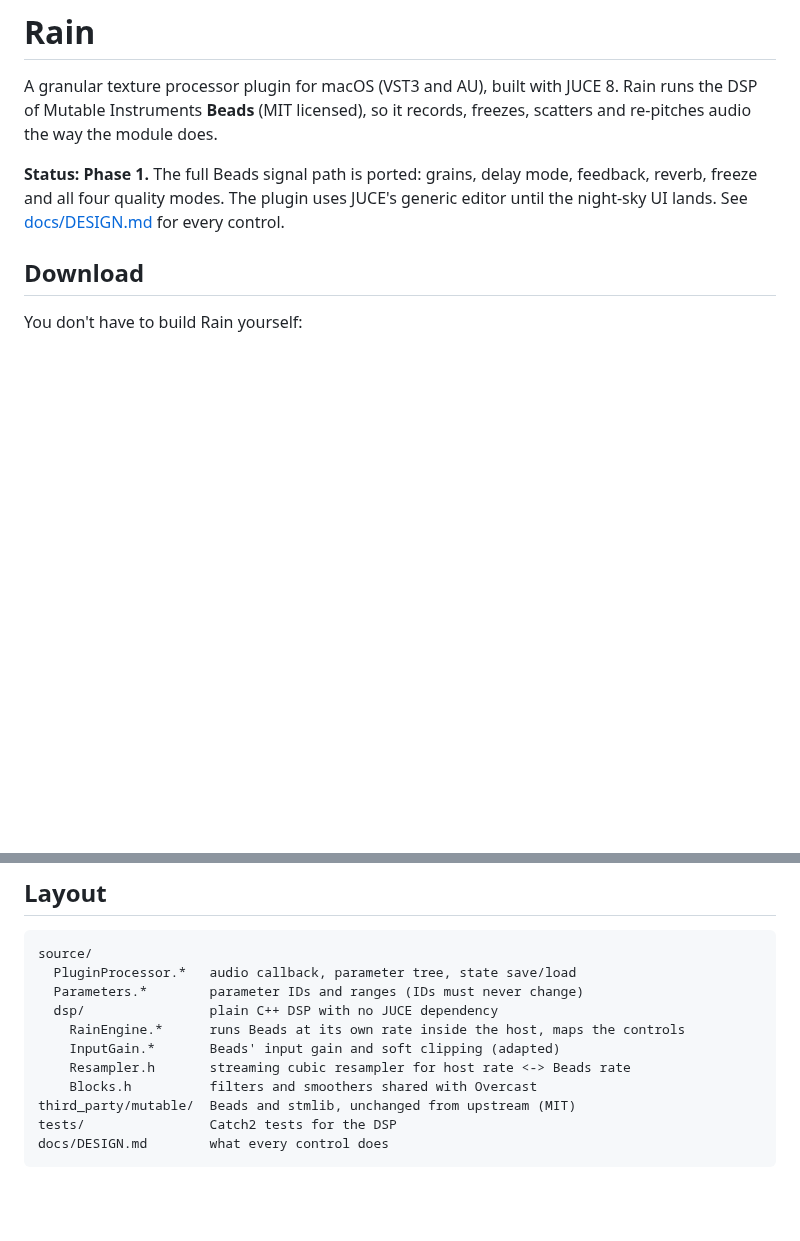
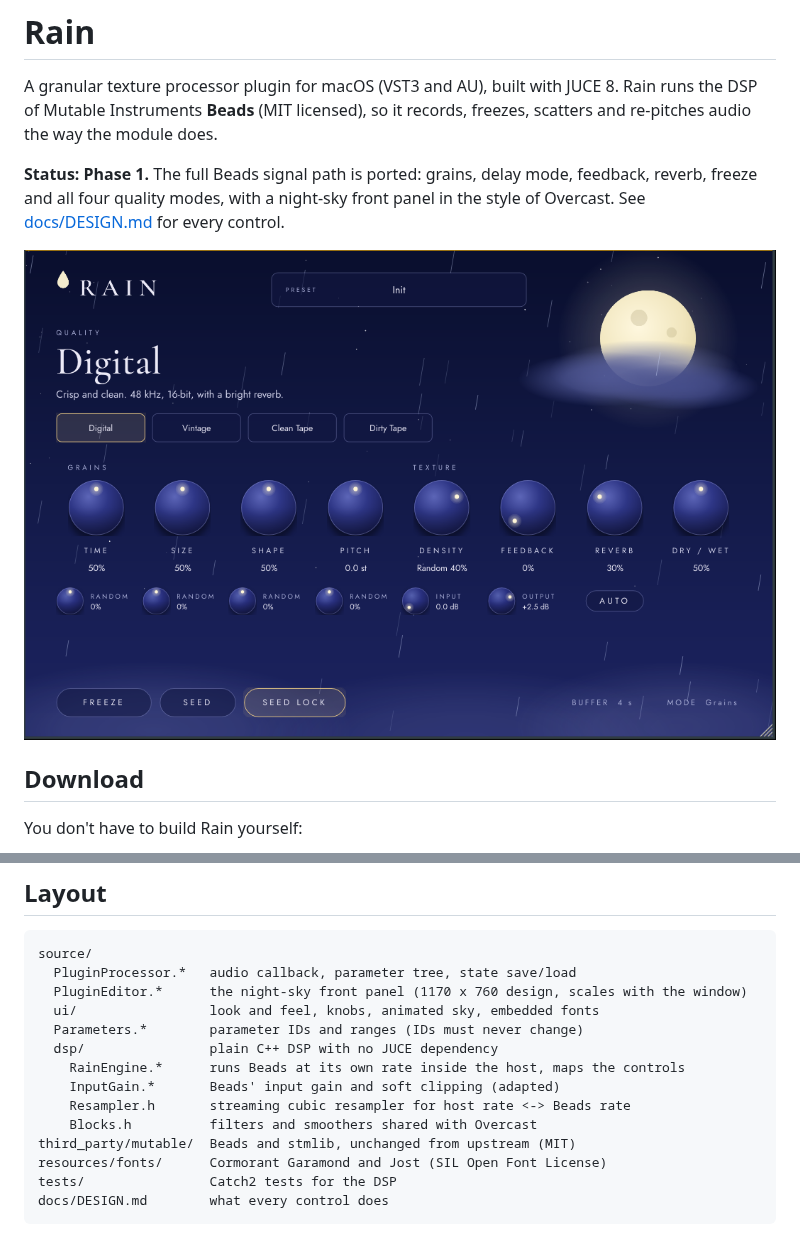
Before and after one commit to jackhenrymillar-collab/Rain, a Markdown page: README.md, 2 parts joined by grey strips. GitHub-like rendering; pictures changed too: docs/panel.png (added); blank space fills up the shorter version.

````diff
--- a/README.md
+++ b/README.md
@@ -5,9 +5,10 @@ Rain runs the DSP of Mutable Instruments **Beads** (MIT licensed), so it records
 freezes, scatters and re-pitches audio the way the module does.
 
 **Status: Phase 1.** The full Beads signal path is ported: grains, delay mode,
-feedback, reverb, freeze and all four quality modes. The plugin uses JUCE's generic
-editor until the night-sky UI lands. See [docs/DESIGN.md](docs/DESIGN.md) for every
-control.
+feedback, reverb, freeze and all four quality modes, with a night-sky front panel
+in the style of Overcast. See [docs/DESIGN.md](docs/DESIGN.md) for every control.
+
+![Rain's front panel](docs/panel.png)
 
 ## Download
 
@@ -46,6 +47,8 @@ To work in Xcode: `cmake -S . -B build-xcode -G Xcode`.
 ```
 source/
   PluginProcessor.*   audio callback, parameter tree, state save/load
+  PluginEditor.*      the night-sky front panel (1170 x 760 design, scales with the window)
+  ui/                 look and feel, knobs, animated sky, embedded fonts
   Parameters.*        parameter IDs and ranges (IDs must never change)
   dsp/                plain C++ DSP with no JUCE dependency
     RainEngine.*      runs Beads at its own rate inside the host, maps the controls
@@ -53,6 +56,7 @@ source/
     Resampler.h       streaming cubic resampler for host rate <-> Beads rate
     Blocks.h          filters and smoothers shared with Overcast
 third_party/mutable/  Beads and stmlib, unchanged from upstream (MIT)
+resources/fonts/      Cormorant Garamond and Jost (SIL Open Font License)
 tests/                Catch2 tests for the DSP
 docs/DESIGN.md        what every control does
 ```
````
Also changed, not shown: docs/DESIGN.md (+2 -1 lines), 14 other files.
